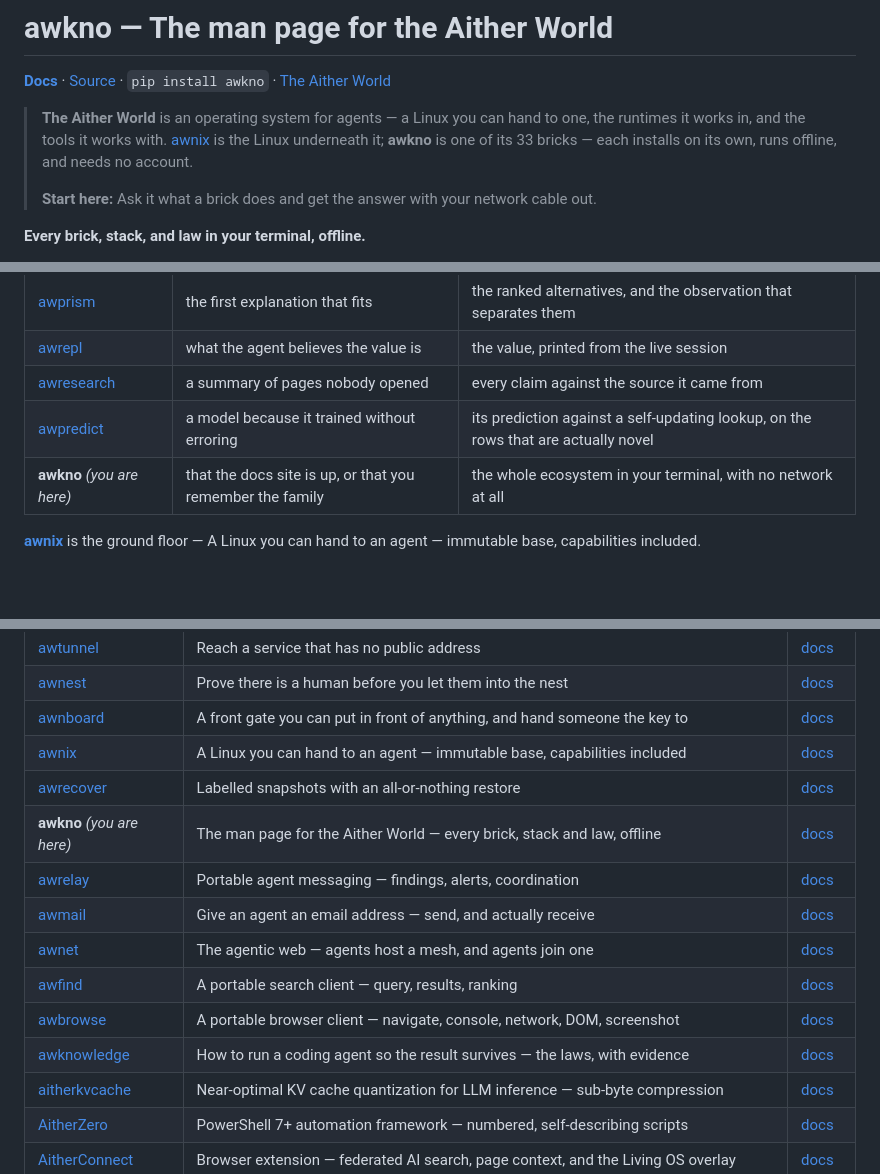
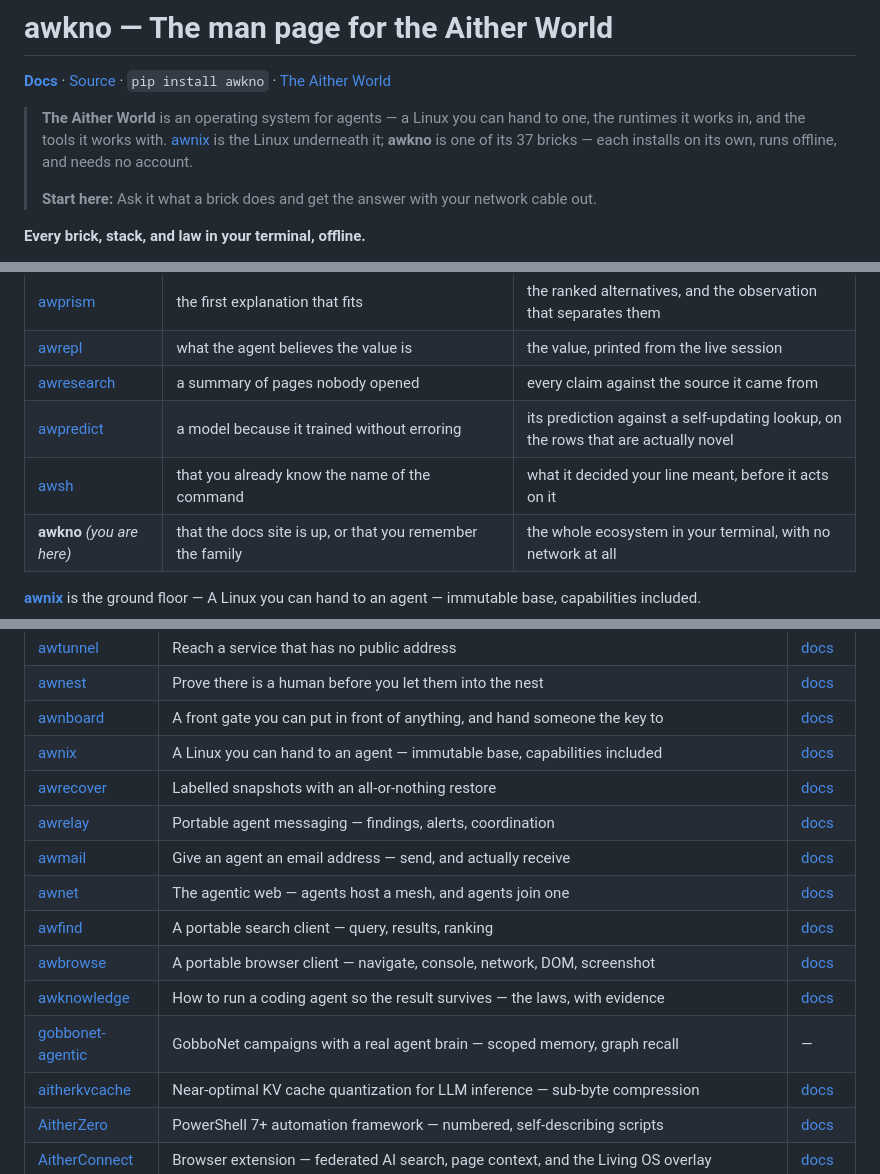
Before and after one commit to Aitherium/awkno, a Markdown page: README.md, 3 parts joined by grey strips. GitHub-like rendering; blank space fills up the shorter version.

```diff
--- a/README.md
+++ b/README.md
@@ -4,7 +4,7 @@
 
 **[Docs](https://aitherium.github.io/awkno/)**  ·  [Source](https://github.com/Aitherium/awkno)  ·  `pip install awkno`  ·  [The Aither World](https://aitherium.github.io/)
 
-> **The Aither World** is an operating system for agents — a Linux you can hand to one, the runtimes it works in, and the tools it works with. [awnix](https://github.com/Aitherium/awnix) is the Linux underneath it; **awkno** is one of its 33 bricks — each installs on its own, runs offline, and needs no account.
+> **The Aither World** is an operating system for agents — a Linux you can hand to one, the runtimes it works in, and the tools it works with. [awnix](https://github.com/Aitherium/awnix) is the Linux underneath it; **awkno** is one of its 37 bricks — each installs on its own, runs offline, and needs no account.
 >
 > **Start here:** Ask it what a brick does and get the answer with your network cable out.
 
@@ -268,6 +270,7 @@ Each installs on its own, works offline, and needs no account.
 | [awrepl](https://github.com/Aitherium/awrepl) | what the agent believes the value is | the value, printed from the live session |
 | [awresearch](https://github.com/Aitherium/awresearch) | a summary of pages nobody opened | every claim against the source it came from |
 | [awpredict](https://github.com/Aitherium/awpredict) | a model because it trained without erroring | its prediction against a self-updating lookup, on the rows that are actually novel |
+| [awsh](https://github.com/Aitherium/awsh) | that you already know the name of the command | what it decided your line meant, before it acts on it |
 | **awkno** _(you are here)_ | that the docs site is up, or that you remember the family | the whole ecosystem in your terminal, with no network at all |
 
 [**awnix**](https://github.com/Aitherium/awnix) is the ground floor — A Linux you can hand to an agent — immutable base, capabilities included.
@@ -295,13 +300,13 @@ Every repository here is public. Each publishes an `aither-manifest.json` beside
 | [awnboard](https://github.com/Aitherium/awnboard) | A front gate you can put in front of anything, and hand someone the key to | [docs](https://aitherium.github.io/awnboard/) |
 | [awnix](https://github.com/Aitherium/awnix) | A Linux you can hand to an agent — immutable base, capabilities included | [docs](https://aitherium.github.io/awnix/) |
 | [awrecover](https://github.com/Aitherium/awrecover) | Labelled snapshots with an all-or-nothing restore | [docs](https://aitherium.github.io/awrecover/) |
-| **awkno** _(you are here)_ | The man page for the Aither World — every brick, stack and law, offline | [docs](https://aitherium.github.io/awkno/) |
 | [awrelay](https://github.com/Aitherium/awrelay) | Portable agent messaging — findings, alerts, coordination | [docs](https://aitherium.github.io/awrelay/) |
 | [awmail](https://github.com/Aitherium/awmail) | Give an agent an email address — send, and actually receive | [docs](https://aitherium.github.io/awmail/) |
 | [awnet](https://github.com/Aitherium/awnet) | The agentic web — agents host a mesh, and agents join one | [docs](https://aitherium.github.io/awnet/) |
 | [awfind](https://github.com/Aitherium/awfind) | A portable search client — query, results, ranking | [docs](https://aitherium.github.io/awfind/) |
 | [awbrowse](https://github.com/Aitherium/awbrowse) | A portable browser client — navigate, console, network, DOM, screenshot | [docs](https://aitherium.github.io/awbrowse/) |
 | [awknowledge](https://github.com/Aitherium/awknowledge) | How to run a coding agent so the result survives — the laws, with evidence | [docs](https://aitherium.github.io/awknowledge/) |
+| [gobbonet-agentic](https://github.com/Aitherium/gobbonet-agentic) | GobboNet campaigns with a real agent brain — scoped memory, graph recall | — |
 | [aitherkvcache](https://github.com/Aitherium/aitherkvcache) | Near-optimal KV cache quantization for LLM inference — sub-byte compression | [docs](https://aitherium.github.io/aitherkvcache/) |
 | [AitherZero](https://github.com/Aitherium/AitherZero) | PowerShell 7+ automation framework — numbered, self-describing scripts | [docs](https://aitherium.github.io/AitherZero/) |
 | [AitherConnect](https://github.com/Aitherium/AitherConnect) | Browser extension — federated AI search, page context, and the Living OS overlay | [docs](https://aitherium.github.io/AitherConnect/) |
```
Also changed, not shown: other parts of README.md (+7 -2 lines).
